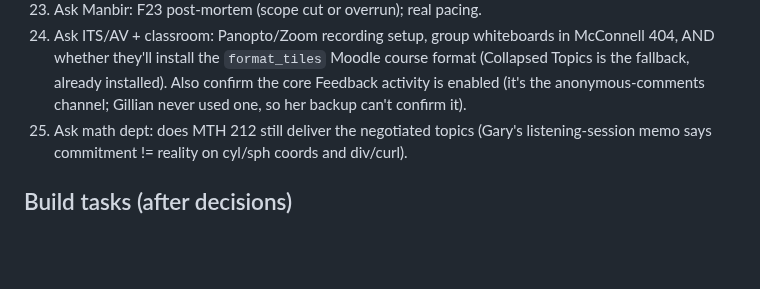
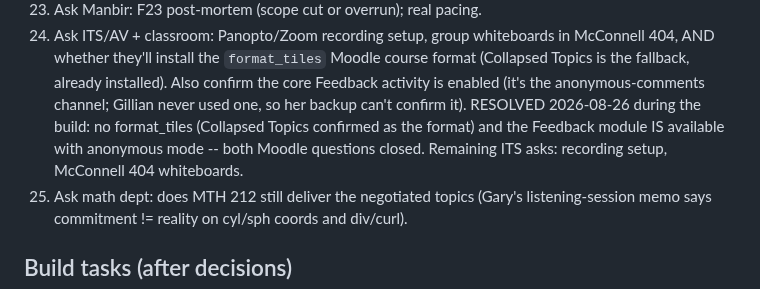
Before and after one commit to mglerner/MathematicalPhysics, a Markdown page: SyllabusAndFirstDay/2026/TODO.md, the part around the change. Rendered like a GitHub page; blank space fills up the shorter version.

Commit message:
TODO: Moodle build confirms Feedback module, no format_tiles
Co-Authored-By: Claude Fable 5 <noreply@anthropic.com>

```diff
--- a/SyllabusAndFirstDay/2026/TODO.md
+++ b/SyllabusAndFirstDay/2026/TODO.md
@@ -154,6 +154,10 @@ WHW after them -- the final's practice set covers that material.
     fallback, already installed). Also confirm the core Feedback
     activity is enabled (it's the anonymous-comments channel; Gillian
     never used one, so her backup can't confirm it).
+    RESOLVED 2026-08-26 during the build: no format_tiles (Collapsed
+    Topics confirmed as the format) and the Feedback module IS
+    available with anonymous mode -- both Moodle questions closed.
+    Remaining ITS asks: recording setup, McConnell 404 whiteboards.
 25. Ask math dept: does MTH 212 still deliver the negotiated topics
     (Gary's listening-session memo says commitment != reality on
     cyl/sph coords and div/curl).
```
